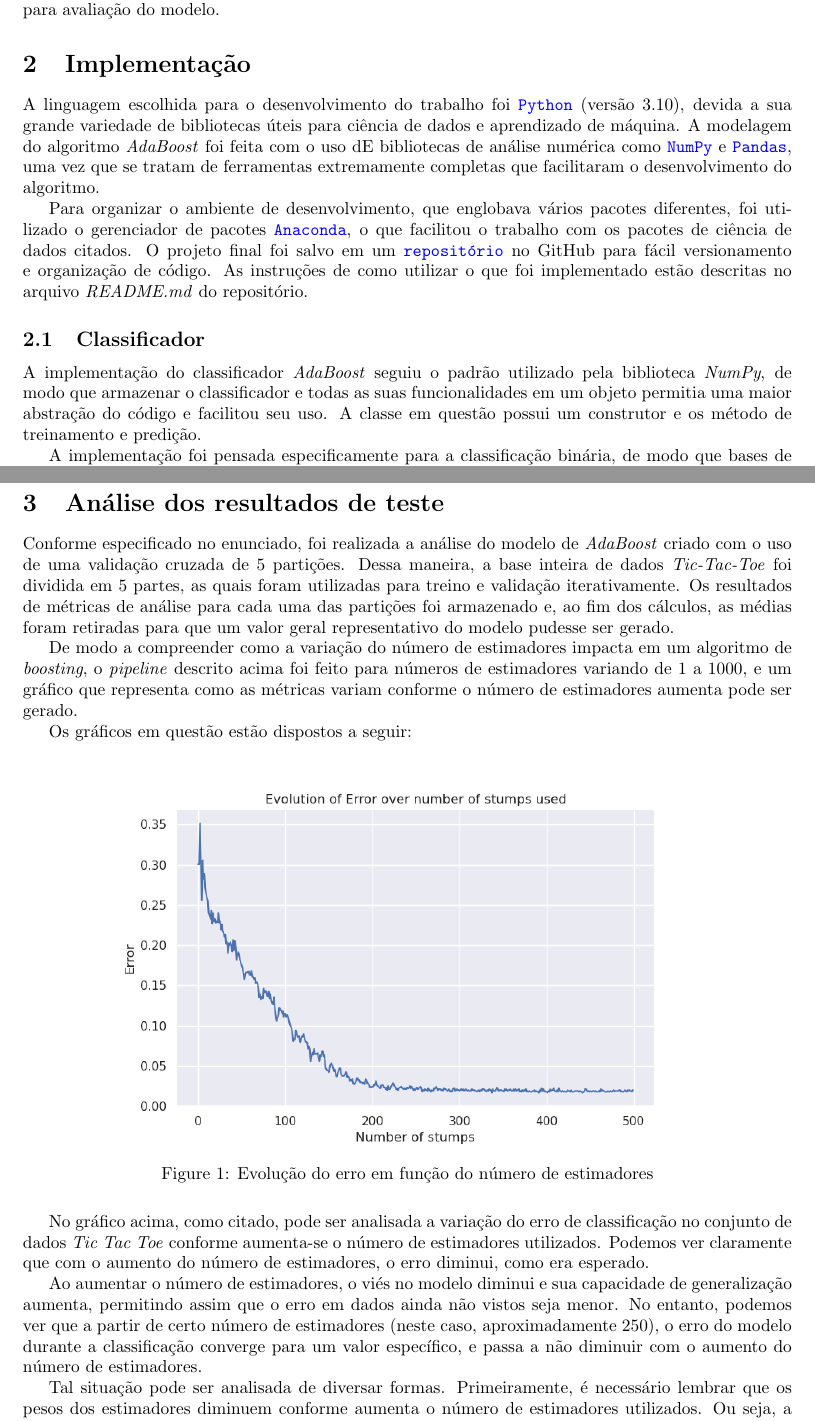
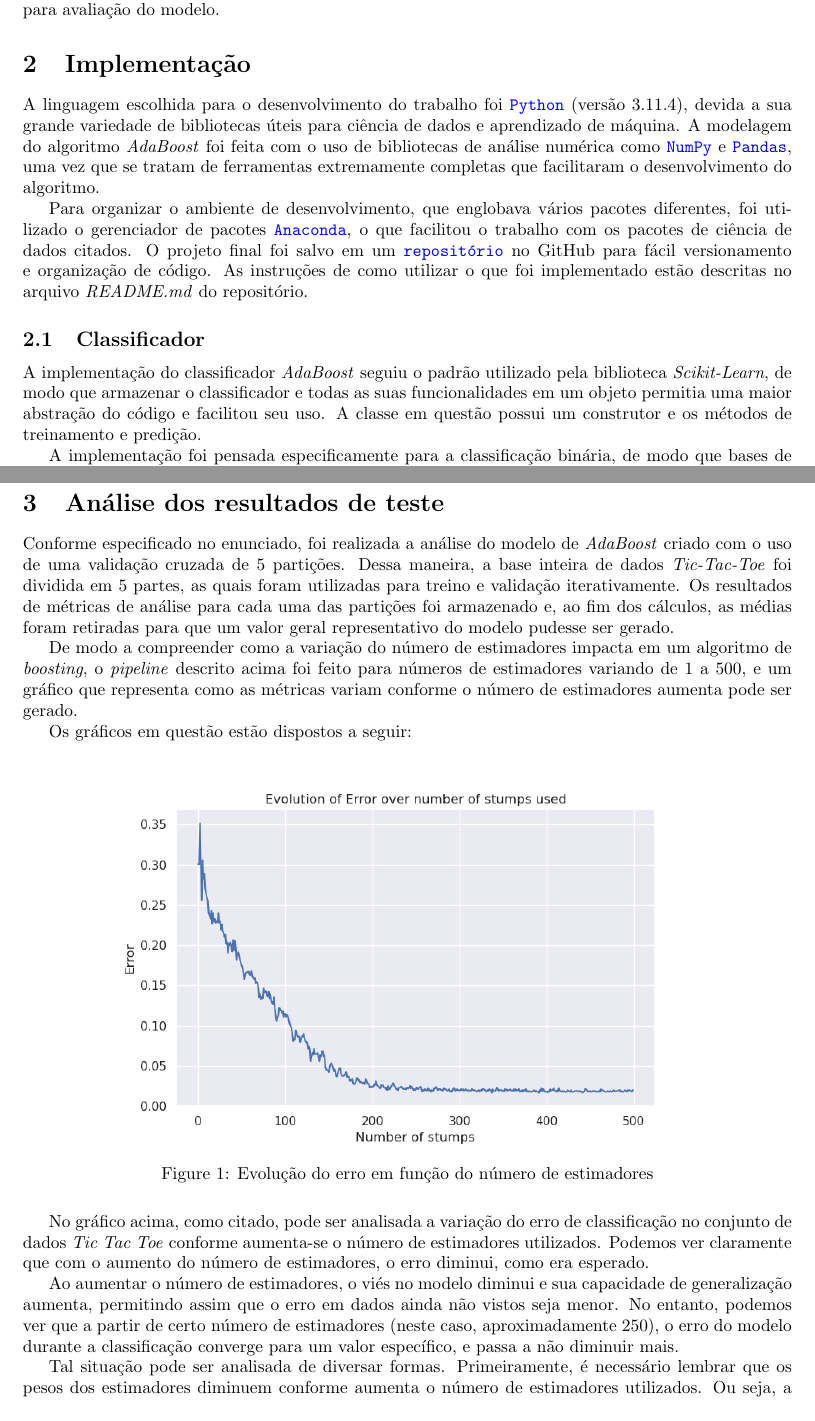
Before and after one commit to lframosferreira/boosting-process, a LaTeX document (report/report.tex): two parts of pages 1 and 2 of 4, joined at a grey line, cut so that both start at the same text. Compiled offline with pdfLaTeX.

Commit message:
fix typos in documentation

```diff
--- a/report/report.tex
+++ b/report/report.tex
@@ -36,10 +36,10 @@ para avaliação do modelo.
 \section{Implementação}
 
 A linguagem escolhida para o desenvolvimento do trabalho foi
-\href{https://www.python.org/}{\texttt{Python}} (versão 3.10), devida a sua
+\href{https://www.python.org/}{\texttt{Python}} (versão 3.11.4), devida a sua
 grande variedade de bibliotecas úteis para ciência de dados e aprendizado de
 máquina.
-A modelagem do algoritmo \textit{AdaBoost} foi feita com o uso dE bibliotecas
+A modelagem do algoritmo \textit{AdaBoost} foi feita com o uso de bibliotecas
 de análise numérica como \href{https://numpy.org/}{\texttt{NumPy}} e
 \href{https://pandas.pydata.org/}{\texttt{Pandas}},
 uma vez que se tratam de ferramentas extremamente completas que facilitaram o
@@ -58,9 +58,9 @@ do repositório.
 \subsection{Classificador}
 
 A implementação do classificador \textit{AdaBoost} seguiu o padrão utilizado
-pela biblioteca \textit{NumPy}, de modo que armazenar o classificador e todas
+pela biblioteca \textit{Scikit-Learn}, de modo que armazenar o classificador e todas
 as suas funcionalidades em um objeto permitia uma maior abstração do código e
-facilitou seu uso. A classe em questão possui um construtor e os método de
+facilitou seu uso. A classe em questão possui um construtor e os métodos de
 treinamento e predição.
 
 A implementação foi pensada especificamente para a classificação binária, de
@@ -98,7 +98,7 @@ do modelo pudesse ser gerado.
 De modo a compreender como a variação do número de estimadores impacta em um
 algoritmo de \textit{boosting},
 o \textit{pipeline} descrito acima foi feito para números de estimadores
-variando de 1 a 1000, e um gráfico que
+variando de 1 a 500, e um gráfico que
 representa como as métricas variam conforme o número de estimadores aumenta
 pode ser gerado.
 
@@ -122,8 +122,7 @@ permitindo assim que o erro em dados ainda não vistos seja menor. No entanto,
 podemos ver que a partir de certo número
 de estimadores (neste caso, aproximadamente 250), o erro do modelo durante a
 classificação converge
-para um valor específico, e passa a não diminuir com o aumento do número de
-estimadores.
+para um valor específico, e passa a não diminuir mais.
 
 Tal situação pode ser analisada de diversar formas. Primeiramente, é necessário
 lembrar que os pesos dos estimadores
```
Also changed, not shown: report/report.pdf, 1 other file.
